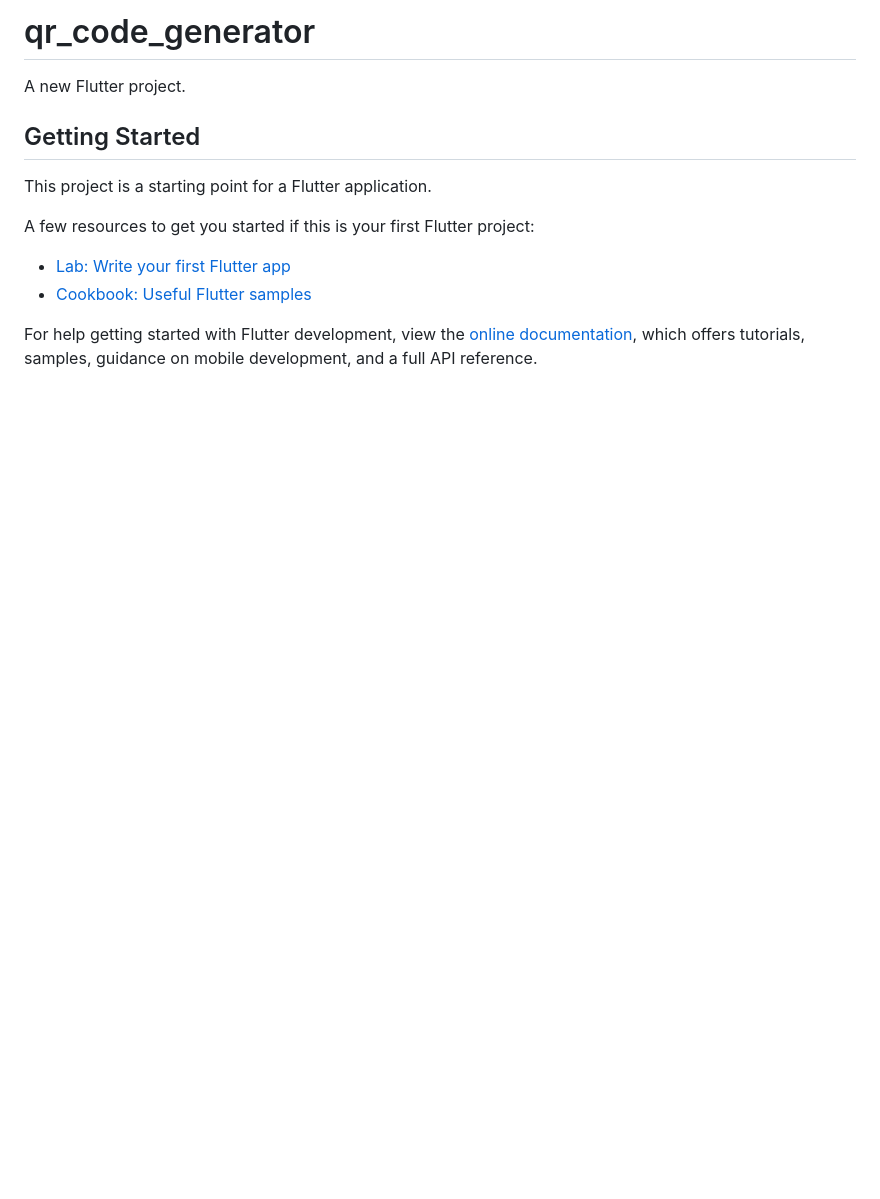
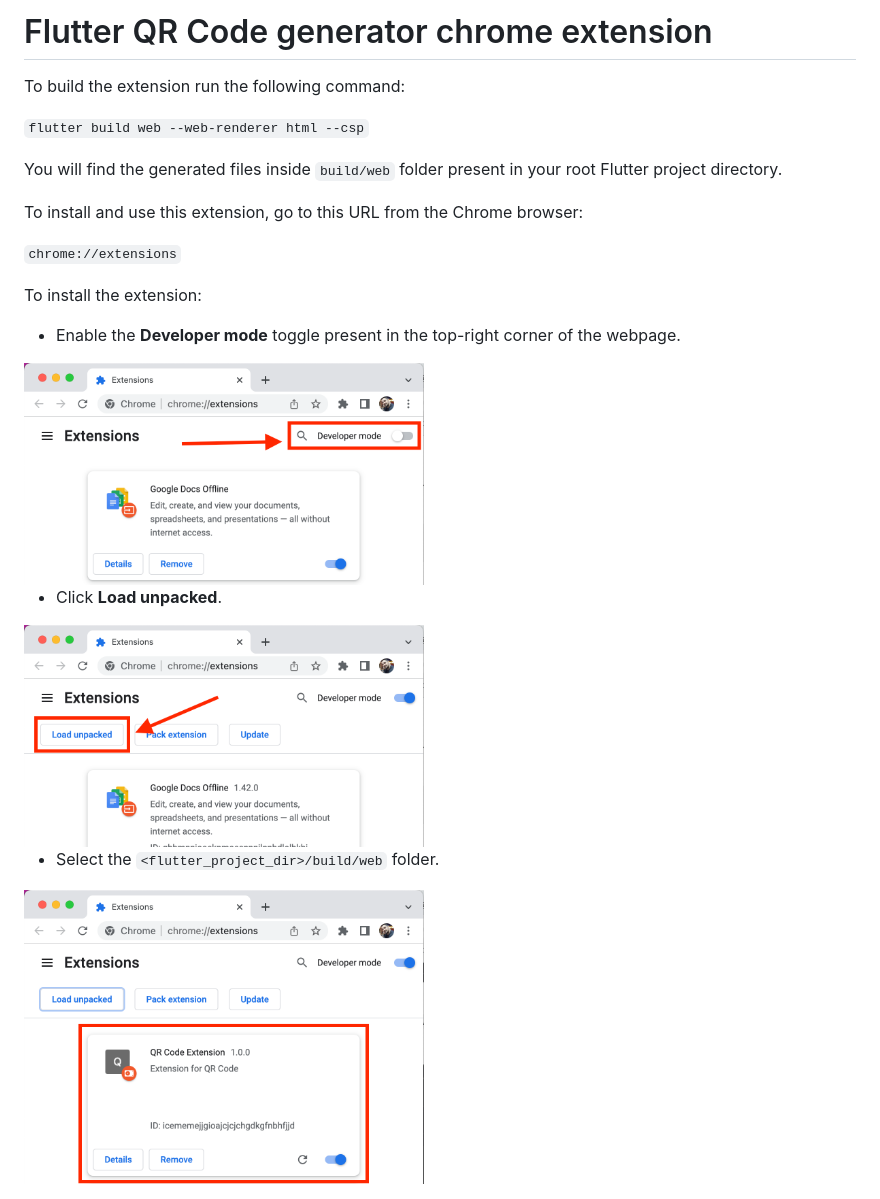
Before and after one commit to marcelo-tm/qr_code_extension, a Markdown page: README.md, the part around the change. GitHub-like rendering; pictures changed too: static/step1.png (added), static/step2.png (added), static/step3.png (added); blank space fills up the shorter version.

Commit message:
feat: add better readme

```diff
--- a/README.md
+++ b/README.md
@@ -1,16 +1,25 @@
-# qr_code_generator
+# Flutter QR Code generator chrome extension
 
-A new Flutter project.
+To build the extension run the following command:
 
-## Getting Started
+`flutter build web --web-renderer html --csp`
 
-This project is a starting point for a Flutter application.
+You will find the generated files inside `build/web` folder present in your root Flutter project directory.
 
-A few resources to get you started if this is your first Flutter project:
+To install and use this extension, go to this URL from the Chrome browser:
 
-- [Lab: Write your first Flutter app](https://docs.flutter.dev/get-started/codelab)
-- [Cookbook: Useful Flutter samples](https://docs.flutter.dev/cookbook)
+`chrome://extensions`
 
-For help getting started with Flutter development, view the
-[online documentation](https://docs.flutter.dev/), which offers tutorials,
-samples, guidance on mobile development, and a full API reference.
+To install the extension:
+
+- Enable the **Developer mode** toggle present in the top-right corner of the webpage.
+
+<img src="./static/step1.png" alt="Step 1" width="400"/>
+
+- Click **Load unpacked**.
+
+<img src="./static/step2.png" alt="Step 2" width="400"/>
+
+- Select the `<flutter_project_dir>/build/web` folder.
+
+<img src="./static/step3.png" alt="Step 3" width="400"/>
```
